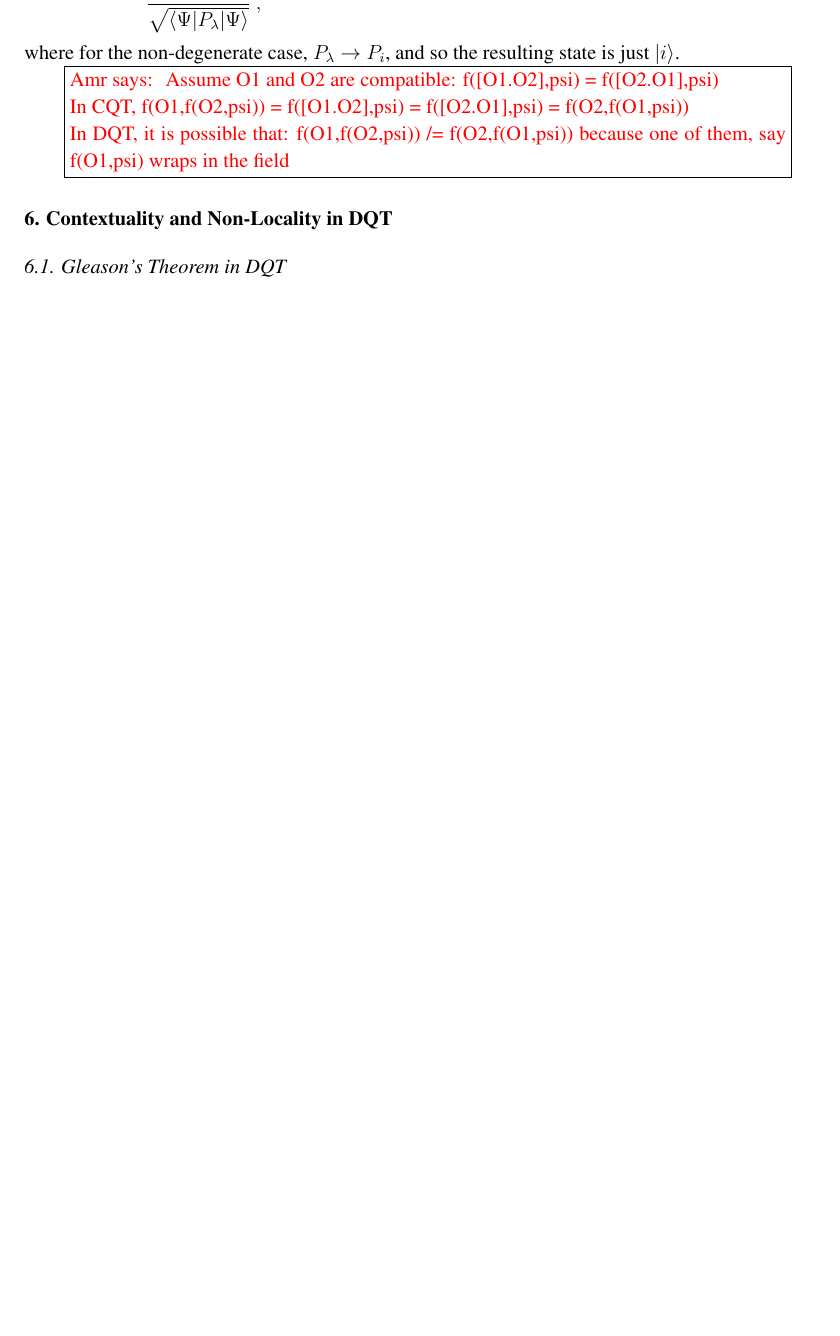
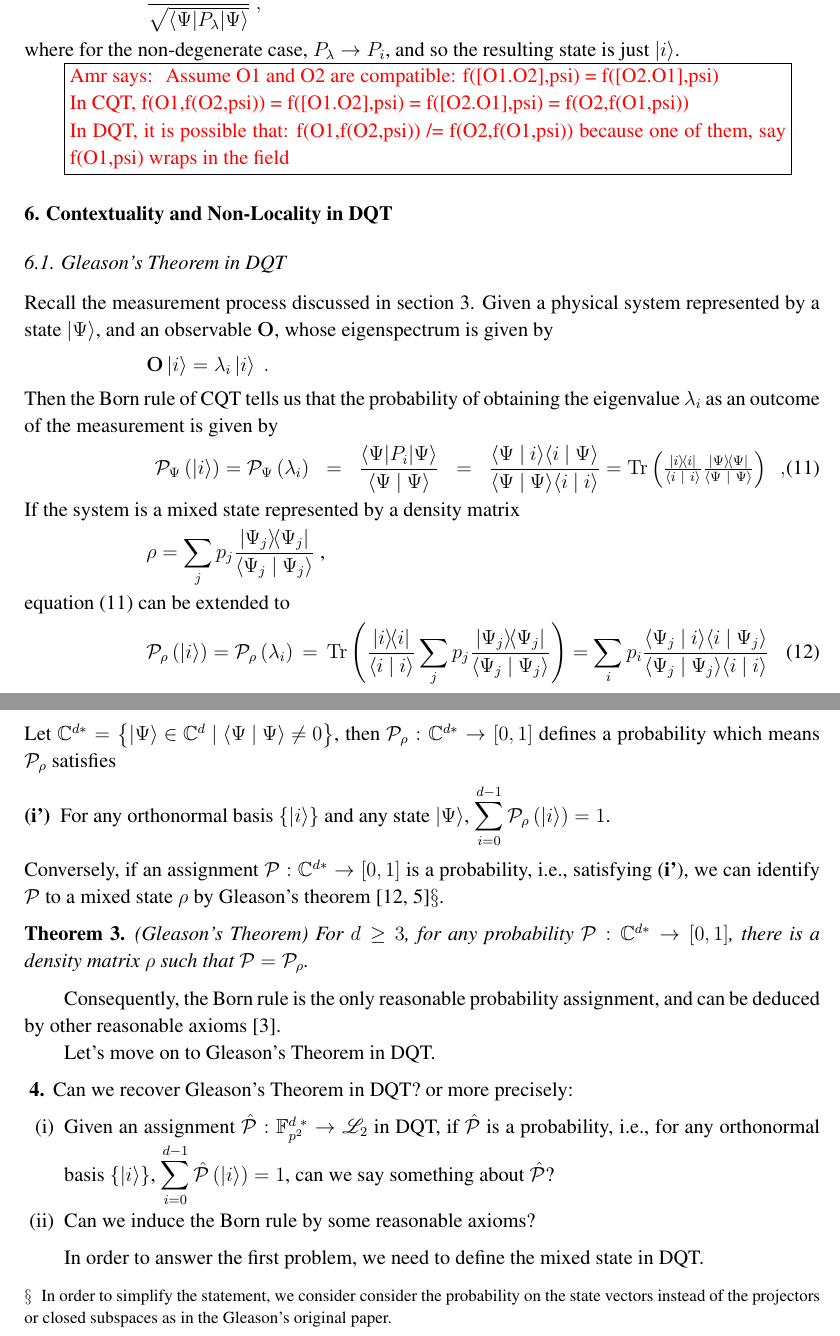
Before and after one commit to yuttai/Contextuality-and-Nonlocality-in-Discrete-Quantum-Theory, a LaTeX paper (DQC3.tex): part of page 16 of 21 before the commit and two parts of pages 16 and 17 of 23 after it, the two joined at a grey line, cut so that both start at the same text, the shorter picture padded with empty space. The pictures show the PDF file DQC3.pdf that the author committed with the source.

Commit message:
Review Gleason's Theorem in CQT in "6.1 Gleason's Theorem in DQT"

```diff
--- a/DQC3.tex
+++ b/DQC3.tex
@@ -1121,7 +1123,63 @@ because one of them, say f(O1,psi) wraps in the field
 \section{Contextuality and Non-Locality in DQT}
 
 %%%%%%%%%%%%%%%%%
-\subsection{Gleason's Theorem in DQT} The Born rule is the \emph{only}
+\subsection{Gleason's Theorem in DQT}
+
+Recall the measurement process discussed in section \ref{sec:Critical-Analysis-CQT}.
+Given a physical system represented by a state $\ket{\Psi}$, and
+an observable ${\mathbf{O}}$, whose eigenspectrum is given by
+\[
+{\mathbf{O}}\left|i\right\rangle =\lambda_{i}\left|i\right\rangle \ .
+\]
+Then the Born rule of CQT tells us that the probability of obtaining
+the eigenvalue $\lambda_{i}$ as an outcome of the measurement is
+given by
+\begin{eqnarray}
+\begin{array}{rcccl}
+{\cal P}_{\Psi}\left(\ket{i}\right)={\cal P}_{\Psi}\left(\lambda_{i}\right) & = & {\displaystyle {\frac{\langle\Psi|{P}_{i}|\Psi\rangle}{\ip{\Psi}{\Psi}}}} & = & {\displaystyle {\frac{\ip{\Psi}{i}\ip{i}{\Psi}}{\ip{\Psi}{\Psi}\ip{i}{i}}}}=\Tr\left(\frac{\proj{i}}{\ip{i}{i}}\frac{\proj{\Psi}}{\ip{\Psi}{\Psi}}\right)\end{array}\ ,\label{prob1.eq-6}
+\end{eqnarray}
+If the system is a mixed state represented by a density matrix
+\[
+\rho=\sum_{j}p_{j}\frac{\proj{\Psi_{j}}}{\ip{\Psi_{j}}{\Psi_{j}}}\textrm{ ,}
+\]
+equation (\ref{prob1.eq-6}) can be extended to
+\begin{eqnarray}
+{\cal P}_{\rho}\left(\ket{i}\right)={\cal P}_{\rho}\left(\lambda_{i}\right) & = & \Tr\left(\frac{\proj{i}}{\ip{i}{i}}\sum_{j}p_{j}\frac{\proj{\Psi_{j}}}{\ip{\Psi_{j}}{\Psi_{j}}}\right)=\sum_{i}p_{i}\frac{\ip{\Psi_{j}}{i}\ip{i}{\Psi_{j}}}{\ip{\Psi_{j}}{\Psi_{j}}\ip{i}{i}}\label{prob1.eq-2}
+\end{eqnarray}
+Let $\C^{d*}=\left\{ \ket{\Psi}\in\C^{d}\mid\ip{\Psi}{\Psi}\ne0\right\} $,
+then ${\cal P}_{\rho}:\C^{d*}\rightarrow\left[0,1\right]$ defines
+a probability which means ${\cal P}_{\rho}$ satisfies
+\begin{description}
+\item [{(i')}] For any orthonormal basis $\{\ket{i}\}$ and any state $\ket{\Psi}$,
+${\displaystyle \sum_{i=0}^{d-1}{\cal P}_{\rho}\left(\ket{i}\right)=1}$.
+\end{description}
+Conversely, if an assignment ${\cal P}:\C^{d*}\rightarrow\left[0,1\right]$
+is a probability, i.e., satisfying ({\bf i'}), we can identify
+${\cal P}$ to a mixed state $\rho$ by Gleason's theorem~\cite{Redhead1987-REDINA,gleason1957}\footnote{In order to simplify the statement, we consider consider the probability
+on the state vectors instead of the projectors or closed subspaces
+as in the Gleason's original paper.}.
+\begin{thm}
+(Gleason's Theorem) For $d\ge3$, for any probability ${\cal P}:\C^{d*}\rightarrow\left[0,1\right]$,
+there is a density matrix $\rho$ such that ${\cal P}={\cal P}_{\rho}$.
+\end{thm}
+Consequently, the Born rule is the only reasonable probability assignment,
+and can be deduced by other reasonable axioms~\cite{peres1995quantum}.
+
+Let's move on to Gleason's Theorem in DQT.
+\begin{problem}
+Can we recover Gleason's Theorem in DQT? or more precisely:
+\begin{enumerate}
+\item Given an assignment $\hat{{\cal P}}:\ffzd{p^{2}}\rightarrow\mathscr{L}_{2}$
+in DQT, if $\hat{{\cal P}}$ is a probability, i.e., for any orthonormal
+basis $\{\ket{i}\}$, ${\displaystyle \sum_{i=0}^{d-1}\hat{{\cal P}}\left(\ket{i}\right)=1}$,
+can we say something about $\hat{{\cal P}}$?
+\item Can we induce the Born rule by some reasonable axioms?
+\end{enumerate}
+\end{problem}
+In order to answer the first problem, we need to define the mixed
+state in DQT.
+
+\yutsung{The Born rule is the \emph{only}
 way to assign a probability in conventional quantum theory because of
 Gleason's theorem.  We now show that $\dpr $ defined in
 Eq. (\ref{eq:modality}) is an example of a properly defined Born rule
```
Also changed, not shown: DQC3.pdf, DQC3.tex (4 more changed lines), 1 other file.
